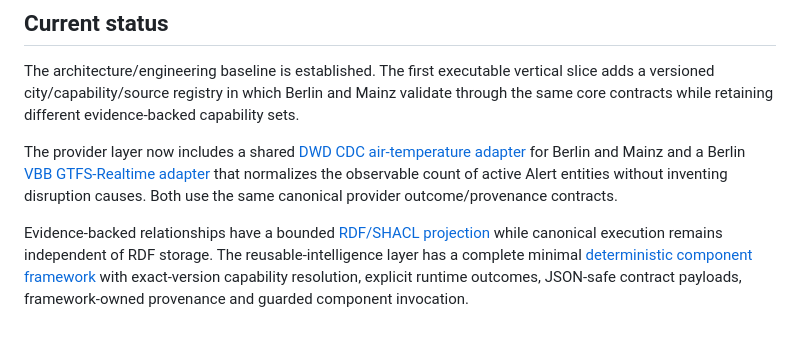
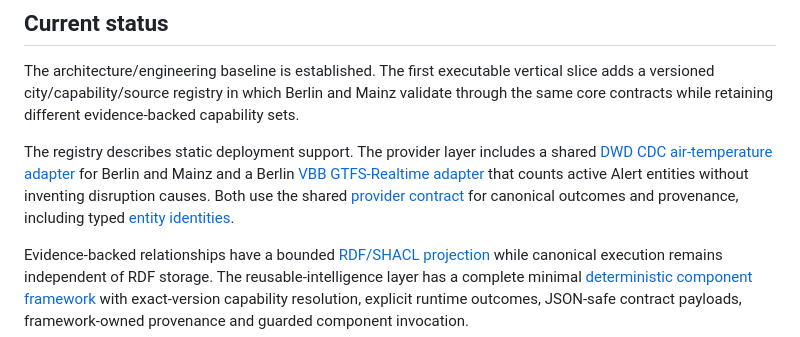
Before and after one commit to nfloser/urbanium, a Markdown page: README.md, the part around the change. Drawn GitHub-style.

Commit message:
Preserve provider contract references in VBB overview

```diff
--- a/README.md
+++ b/README.md
@@ -31,7 +31,7 @@ See [documentation](docs/index.md), [architecture](docs/architecture/overview.md
 
 The architecture/engineering baseline is established. The first executable vertical slice adds a versioned city/capability/source registry in which Berlin and Mainz validate through the same core contracts while retaining different evidence-backed capability sets.
 
-The provider layer now includes a shared [DWD CDC air-temperature adapter](docs/providers/dwd-air-temperature.md) for Berlin and Mainz and a Berlin [VBB GTFS-Realtime adapter](docs/providers/vbb-gtfs-realtime.md) that normalizes the observable count of active Alert entities without inventing disruption causes. Both use the same canonical provider outcome/provenance contracts.
+The registry describes static deployment support. The provider layer includes a shared [DWD CDC air-temperature adapter](docs/providers/dwd-air-temperature.md) for Berlin and Mainz and a Berlin [VBB GTFS-Realtime adapter](docs/providers/vbb-gtfs-realtime.md) that counts active Alert entities without inventing disruption causes. Both use the shared [provider contract](docs/concepts/provider-contracts.md) for canonical outcomes and provenance, including typed [entity identities](docs/concepts/entities-and-relationships.md).
 
 Evidence-backed relationships have a bounded [RDF/SHACL projection](docs/ontology/rdf-projection.md) while canonical execution remains independent of RDF storage. The reusable-intelligence layer has a complete minimal [deterministic component framework](docs/concepts/components.md) with exact-version capability resolution, explicit runtime outcomes, JSON-safe contract payloads, framework-owned provenance and guarded component invocation.
 
```
